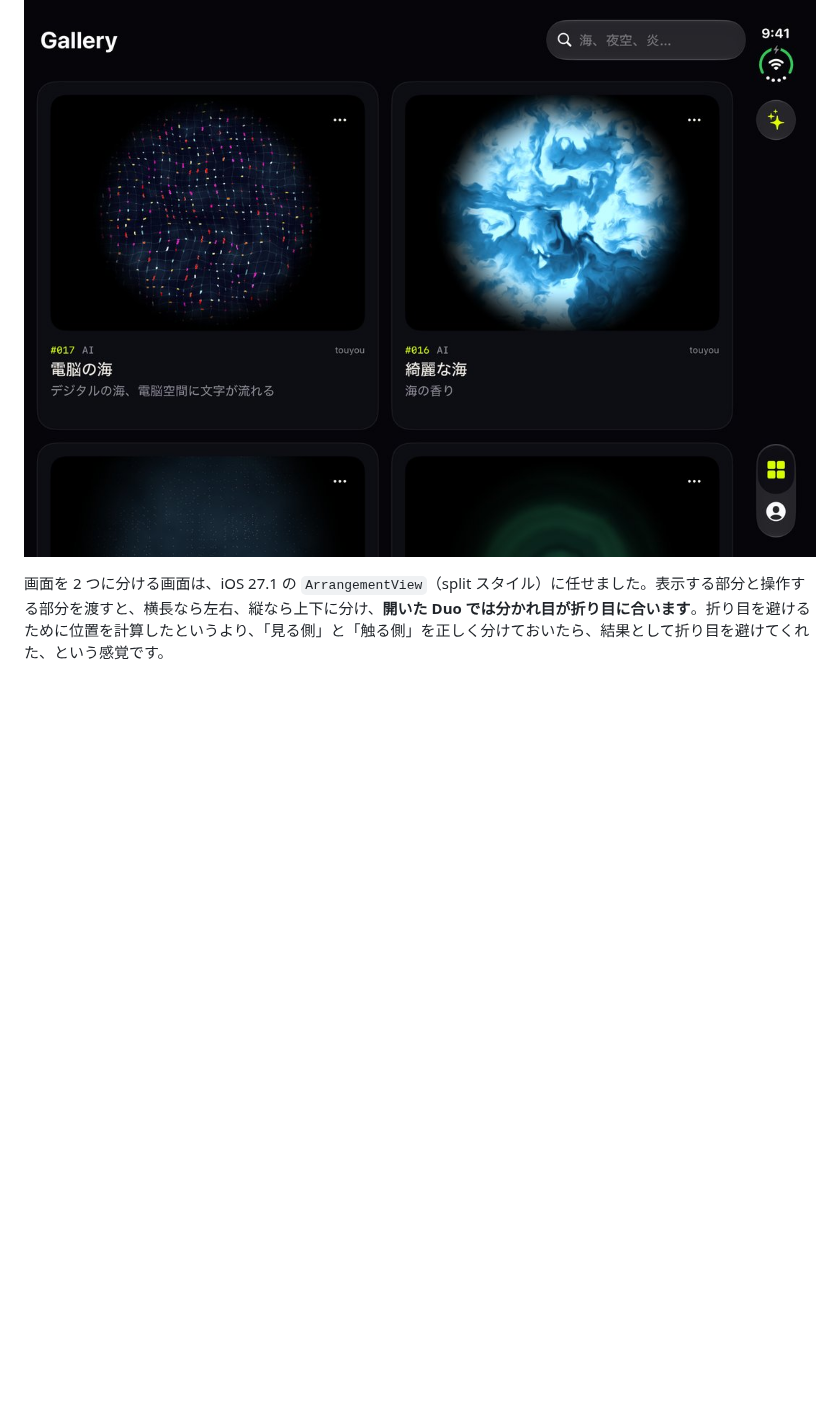
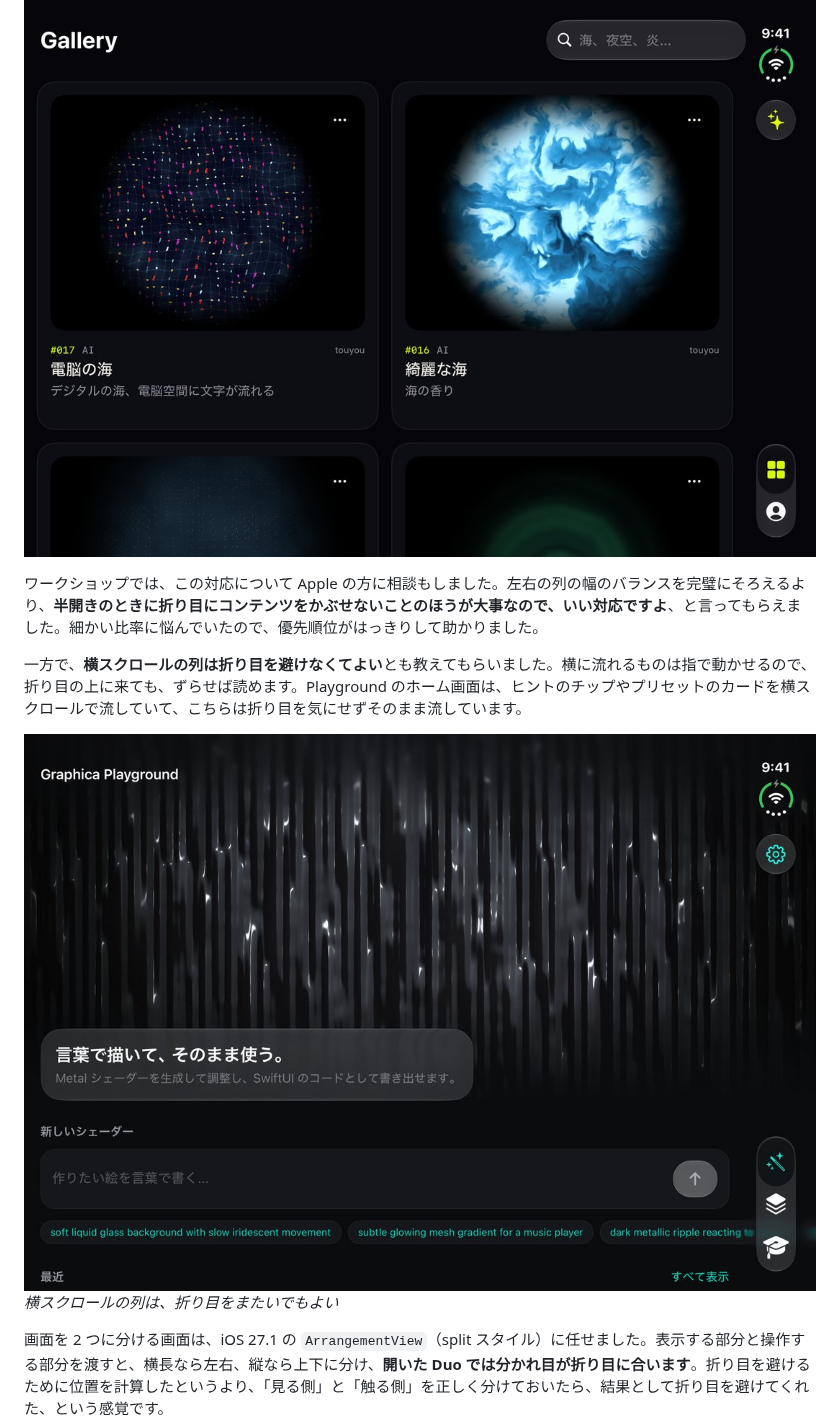
Before and after one commit to touyou/MyTechblogContents, a Markdown page: articles/iphone_duo_apps.md, the part around the change. GitHub-like rendering; pictures changed too: images/iphone_duo_apps/playground-open-home.jpg (added); blank space fills up the shorter version.

Commit message:
Duo 記事: 折り目について Apple に相談したときの話と、横スクロールは避けなくてよい例を足す
Co-Authored-By: Claude Opus 5.5 <noreply@anthropic.com>
Claude-Session: https://claude.ai/code/session_018QWZyYbXzqsouiFUZNcR9J

```diff
--- a/articles/iphone_duo_apps.md
+++ b/articles/iphone_duo_apps.md
@@ -103,6 +103,13 @@ iOS 27.1 では、折り目の位置を `GeometryProxy.reservedRegions(kind: .di
 
 ![開いた Duo の GRAPHICA ギャラリー](/images/iphone_duo_apps/graphica-open-gallery.jpg)
 
+ワークショップでは、この対応について Apple の方に相談もしました。左右の列の幅のバランスを完璧にそろえるより、**半開きのときに折り目にコンテンツをかぶせないことのほうが大事なので、いい対応ですよ**、と言ってもらえました。細かい比率に悩んでいたので、優先順位がはっきりして助かりました。
+
+一方で、**横スクロールの列は折り目を避けなくてよい**とも教えてもらいました。横に流れるものは指で動かせるので、折り目の上に来ても、ずらせば読めます。Playground のホーム画面は、ヒントのチップやプリセットのカードを横スクロールで流していて、こちらは折り目を気にせずそのまま流しています。
+
+![開いた Duo の Playground ホーム](/images/iphone_duo_apps/playground-open-home.jpg)
+*横スクロールの列は、折り目をまたいでもよい*
+
 画面を 2 つに分ける画面は、iOS 27.1 の `ArrangementView`（split スタイル）に任せました。表示する部分と操作する部分を渡すと、横長なら左右、縦なら上下に分け、**開いた Duo では分かれ目が折り目に合います**。折り目を避けるために位置を計算したというより、「見る側」と「触る側」を正しく分けておいたら、結果として折り目を避けてくれた、という感覚です。
 
 - **Programming Quiz**: 問題と選択肢を分けました。「次の問題へ」ボタンの場所は常に確保して、答えても高さが変わらないようにしています
```
